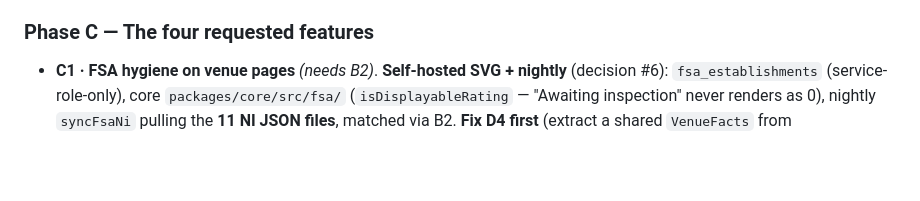
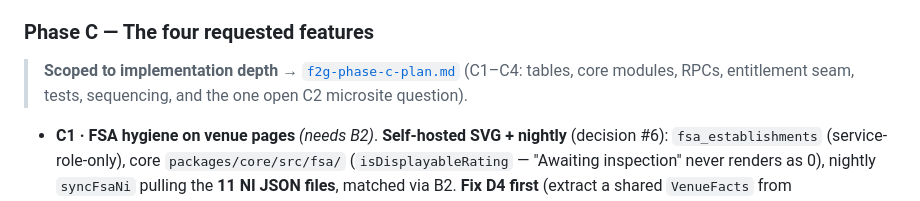
Before and after one commit to Roam-Control-Pannel/core-platform, a Markdown page: docs/f2g-association-build-plan.md, the part around the change. Drawn GitHub-style; blank space fills up the shorter version.

```diff
--- a/docs/f2g-association-build-plan.md
+++ b/docs/f2g-association-build-plan.md
@@ -93,6 +93,9 @@ scale foundations before 5,000 of anything lands.** That reading is correct and
 
 ### Phase C — The four requested features
 
+> **Scoped to implementation depth →** [`f2g-phase-c-plan.md`](./f2g-phase-c-plan.md) (C1–C4: tables,
+> core modules, RPCs, entitlement seam, tests, sequencing, and the one open C2 microsite question).
+
 - **C1 · FSA hygiene on venue pages** *(needs B2)*. **Self-hosted SVG + nightly** (decision #6):
   `fsa_establishments` (service-role-only), core `packages/core/src/fsa/` (`isDisplayableRating` —
   "Awaiting inspection" never renders as 0), nightly `syncFsaNi` pulling the **11 NI JSON files**,
```
Also changed, not shown: docs/f2g-phase-c-plan.md (added, +194 -0 lines).
